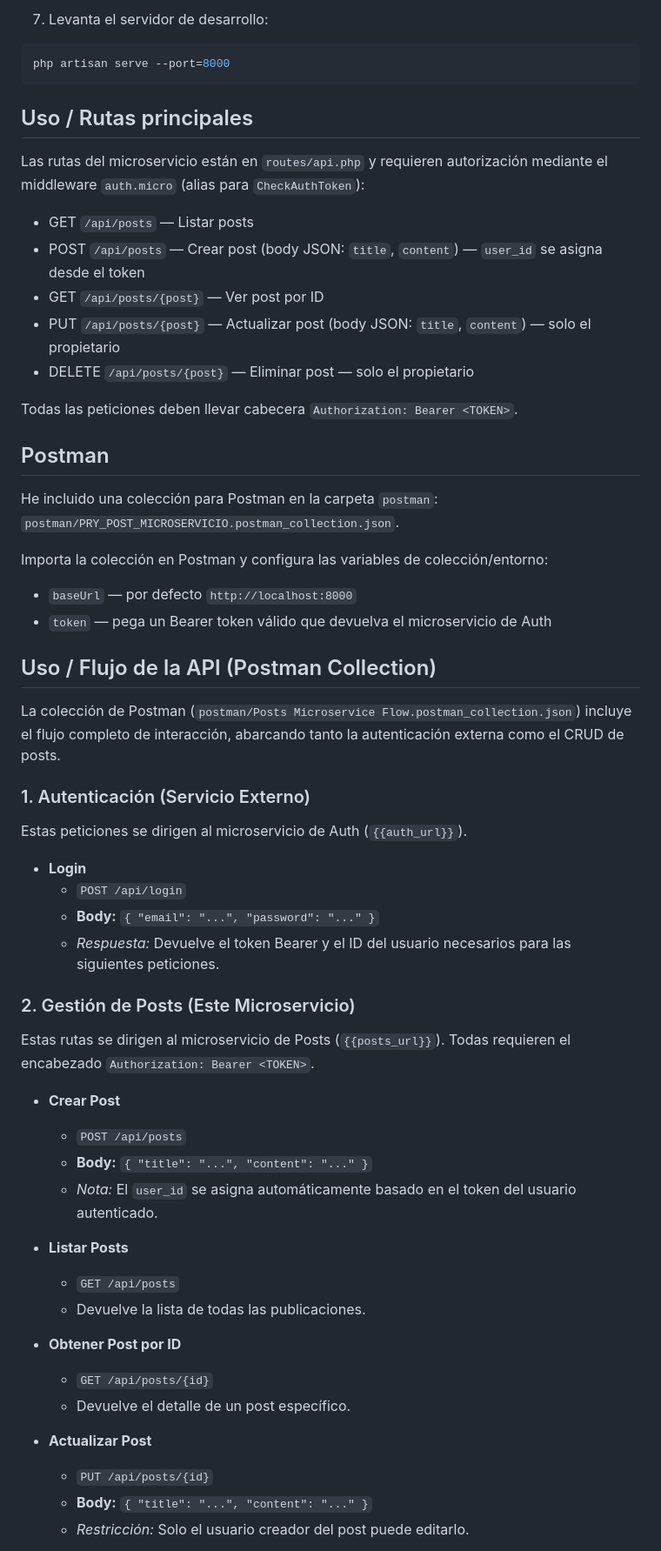
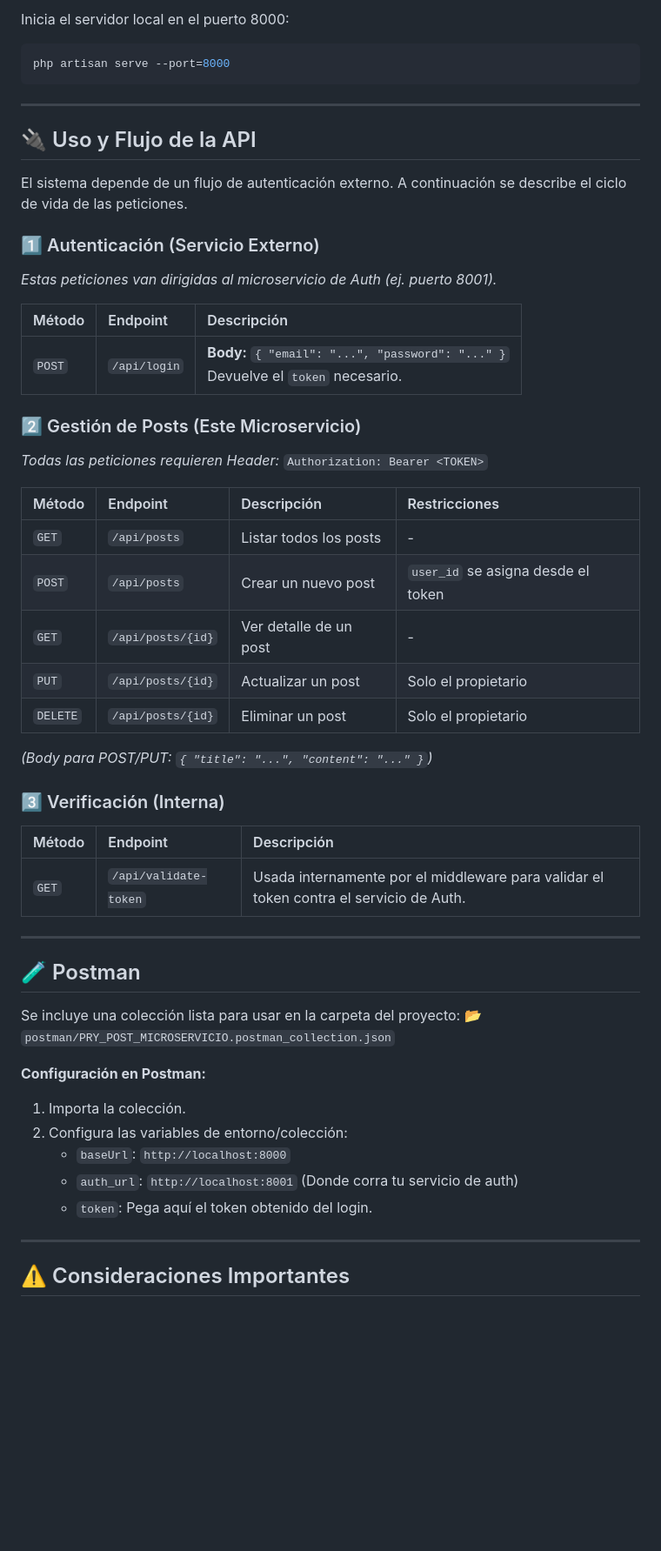
Before and after one commit to saoricoder/MicroservicioPos_ExmPractico_1P, a Markdown page: README.md, the part around one of its changes. Shown at 87% size. Rendered like a GitHub page; blank space fills up the shorter version.

````diff
--- a/README.md
+++ b/README.md
@@ -71,63 +89,60 @@ php artisan migrate:fresh --seed
 
-7. Levanta el servidor de desarrollo:
+Inicia el servidor local en el puerto 8000:
 
 ```powershell
 php artisan serve --port=8000
 ```
 
-## Uso / Rutas principales
+-----
 
-Las rutas del microservicio están en `routes/api.php` y requieren autorización mediante el middleware `auth.micro` (alias para `CheckAuthToken`):
+## 🔌 Uso y Flujo de la API
 
-- GET `/api/posts` — Listar posts
-- POST `/api/posts` — Crear post (body JSON: `title`, `content`) — `user_id` se asigna desde el token
-- GET `/api/posts/{post}` — Ver post por ID
-- PUT `/api/posts/{post}` — Actualizar post (body JSON: `title`, `content`) — solo el propietario
-- DELETE `/api/posts/{post}` — Eliminar post — solo el propietario
+El sistema depende de un flujo de autenticación externo. A continuación se describe el ciclo de vida de las peticiones.
 
-Todas las peticiones deben llevar cabecera `Authorization: Bearer <TOKEN>`.
+### 1️⃣ Autenticación (Servicio Externo)
 
-## Postman
+*Estas peticiones van dirigidas al microservicio de Auth (ej. puerto 8001).*
 
-He incluido una colección para Postman en la carpeta `postman`: `postman/PRY_POST_MICROSERVICIO.postman_collection.json`.
+| Método | Endpoint | Descripción |
+| :--- | :--- | :--- |
+| `POST` | `/api/login` | **Body:** `{ "email": "...", "password": "..." }`<br>Devuelve el `token` necesario. |
 
-Importa la colección en Postman y configura las variables de colección/entorno:
+### 2️⃣ Gestión de Posts (Este Microservicio)
 
-- `baseUrl` — por defecto `http://localhost:8000`
-- `token` — pega un Bearer token válido que devuelva el microservicio de Auth
+*Todas las peticiones requieren Header:* `Authorization: Bearer <TOKEN>`
 
+| Método | Endpoint | Descripción | Restricciones |
+| :--- | :--- | :--- | :--- |
+| `GET` | `/api/posts` | Listar todos los posts | - |
+| `POST` | `/api/posts` | Crear un nuevo post | `user_id` se asigna desde el token |
+| `GET` | `/api/posts/{id}` | Ver detalle de un post | - |
+| `PUT` | `/api/posts/{id}` | Actualizar un post | Solo el propietario |
+| `DELETE` | `/api/posts/{id}` | Eliminar un post | Solo el propietario |
 
+*(Body para POST/PUT: `{ "title": "...", "content": "..." }`)*
 
-## Uso / Flujo de la API (Postman Collection)
+### 3️⃣ Verificación (Interna)
 
-La colección de Postman (`postman/Posts Microservice Flow.postman_collection.json`) incluye el flujo completo de interacción, abarcando tanto la autenticación externa como el CRUD de posts.
+| Método | Endpoint | Descripción |
+| :--- | :--- | :--- |
+| `GET` | `/api/validate-token` | Usada internamente por el middleware para validar el token contra el servicio de Auth. |
 
-### 1. Autenticación (Servicio Externo)
-Estas peticiones se dirigen al microservicio de Auth (`{{auth_url}}`).
+-----
 
-- **Login**
-  - `POST /api/login`
-  - **Body:** `{ "email": "...", "password": "..." }`
-  - *Respuesta:* Devuelve el token Bearer y el ID del usuario necesarios para las siguientes peticiones.
+## 🧪 Postman
 
-### 2. Gestión de Posts (Este Microservicio)
-Estas rutas se dirigen al microservicio de Posts (`{{posts_url}}`). Todas requieren el encabezado `Authorization: Bearer <TOKEN>`.
+Se incluye una colección lista para usar en la carpeta del proyecto:
+📂 `postman/PRY_POST_MICROSERVICIO.postman_collection.json`
 
-- **Crear Post**
-  - `POST /api/posts`
-  - **Body:** `{ "title": "...", "content": "..." }`
-  - *Nota:* El `user_id` se asigna automáticamente basado en el token del usuario autenticado.
+**Configuración en Postman:**
 
-- **Listar Posts**
-  - `GET /api/posts`
-  - Devuelve la lista de todas las publicaciones.
+1.  Importa la colección.
+2.  Configura las variables de entorno/colección:
+      - `baseUrl`: `http://localhost:8000`
+      - `auth_url`: `http://localhost:8001` (Donde corra tu servicio de auth)
+      - `token`: Pega aquí el token obtenido del login.
 
-- **Obtener Post por ID**
-  - `GET /api/posts/{id}`
-  - Devuelve el detalle de un post específico.
+-----
 
-- **Actualizar Post**
-  - `PUT /api/posts/{id}`
-  - **Body:** `{ "title": "...", "content": "..." }`
-  - *Restricción:* Solo el usuario creador del post puede editarlo.
+## ⚠️ Consideraciones Importantes
 
````
Also changed, not shown: other parts of README.md (+51 -53 lines).
